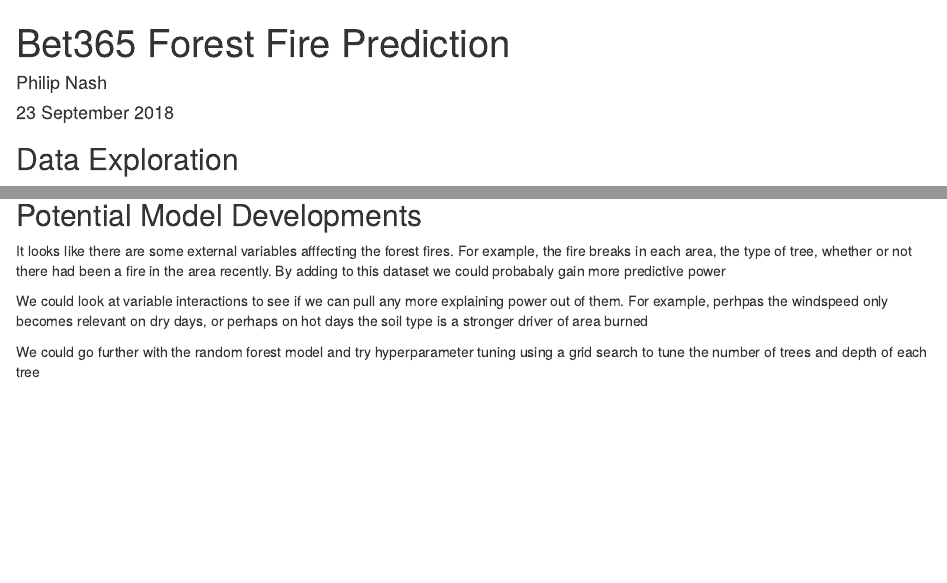
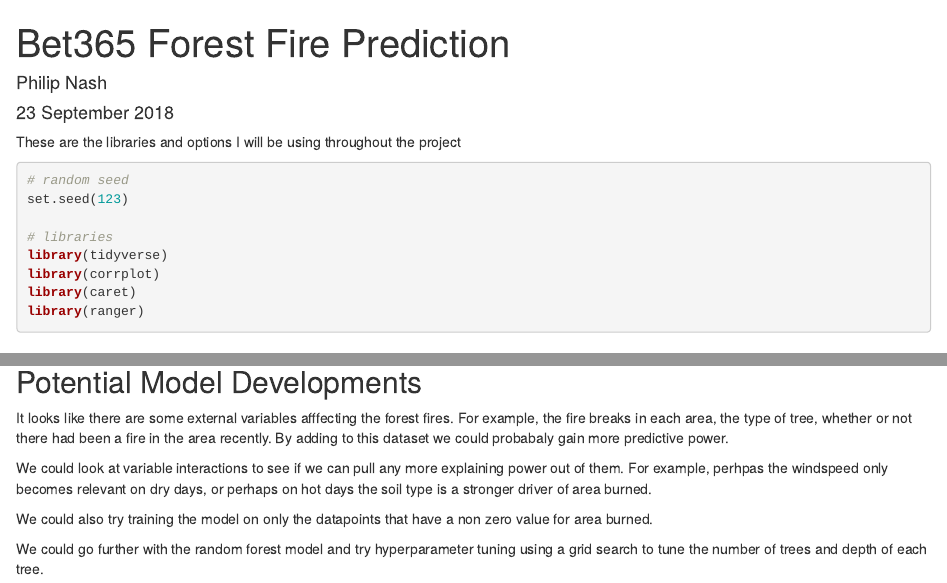
Before and after one commit to shinobe-atobe/Forest-Fire-Prediction, an R Markdown document (forest_fires_prediction.Rmd): the page in a window 1100 px wide, from its top, and a second part further down, joined at a grey line. Rendered offline with R 4.5, knitr and Pandoc, with nearby package versions.

Commit message:
added another suggestion for model development

````diff
--- a/forest_fires_prediction.Rmd
+++ b/forest_fires_prediction.Rmd
@@ -5,10 +5,18 @@
 output: html_document
 ---
 
-```{r setup, include=FALSE}
+```{r options, echo = F}
 knitr::opts_chunk$set(echo = TRUE)
+```
+
+
+These are the libraries and options I will be using throughout the project
+
+```{r setup, message=FALSE, warning=FALSE, include=T}
+# random seed
 set.seed(123)
 
+# libraries
 library(tidyverse)
 library(corrplot)
 library(caret)
@@ -222,8 +230,10 @@
 
 ## Potential Model Developments
 
-It looks like there are some external variables afffecting the forest fires. For example, the fire breaks in each area, the type of tree, whether or not there had been a fire in the area recently. By adding to this dataset we could probabaly gain more predictive power
+It looks like there are some external variables afffecting the forest fires. For example, the fire breaks in each area, the type of tree, whether or not there had been a fire in the area recently. By adding to this dataset we could probabaly gain more predictive power.
 
-We could look at variable interactions to see if we can pull any more explaining power out of them. For example, perhpas the windspeed only becomes relevant on dry days, or perhaps on hot days the soil type is a stronger driver of area burned
+We could look at variable interactions to see if we can pull any more explaining power out of them. For example, perhpas the windspeed only becomes relevant on dry days, or perhaps on hot days the soil type is a stronger driver of area burned.
 
-We could go further with the random forest model and try hyperparameter tuning using a grid search to tune the number of trees and depth of each tree
+We could also try training the model on only the datapoints that have a non zero value for area burned.
+
+We could go further with the random forest model and try hyperparameter tuning using a grid search to tune the number of trees and depth of each tree.
````
Also changed, not shown: forest_fires_prediction.html.
